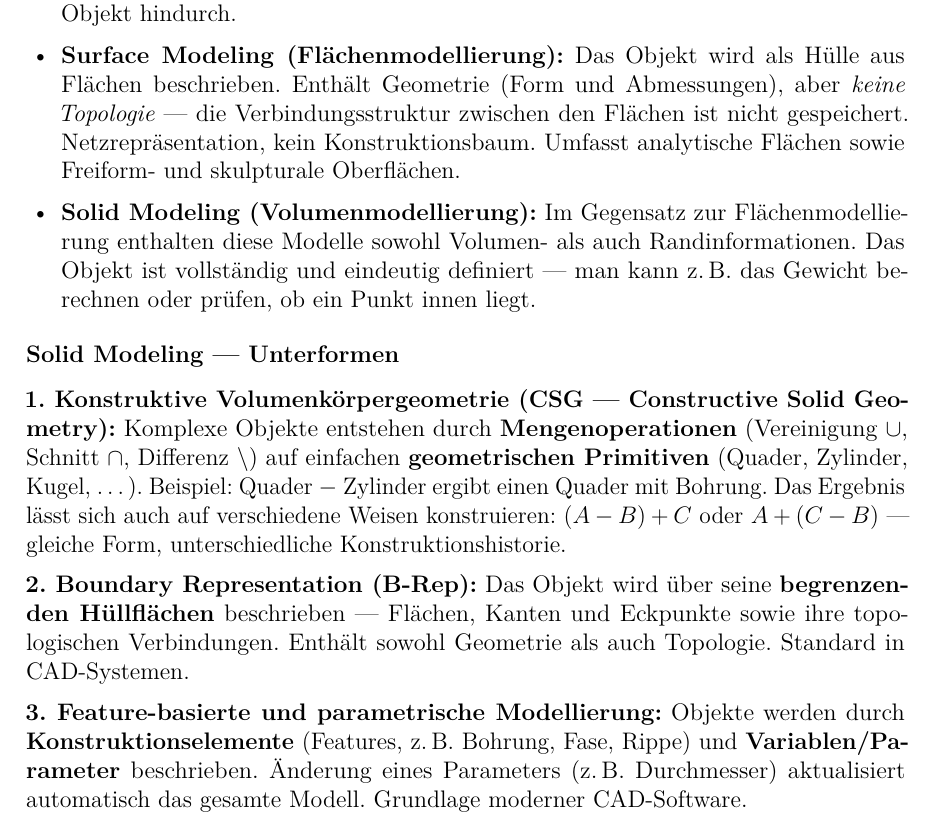
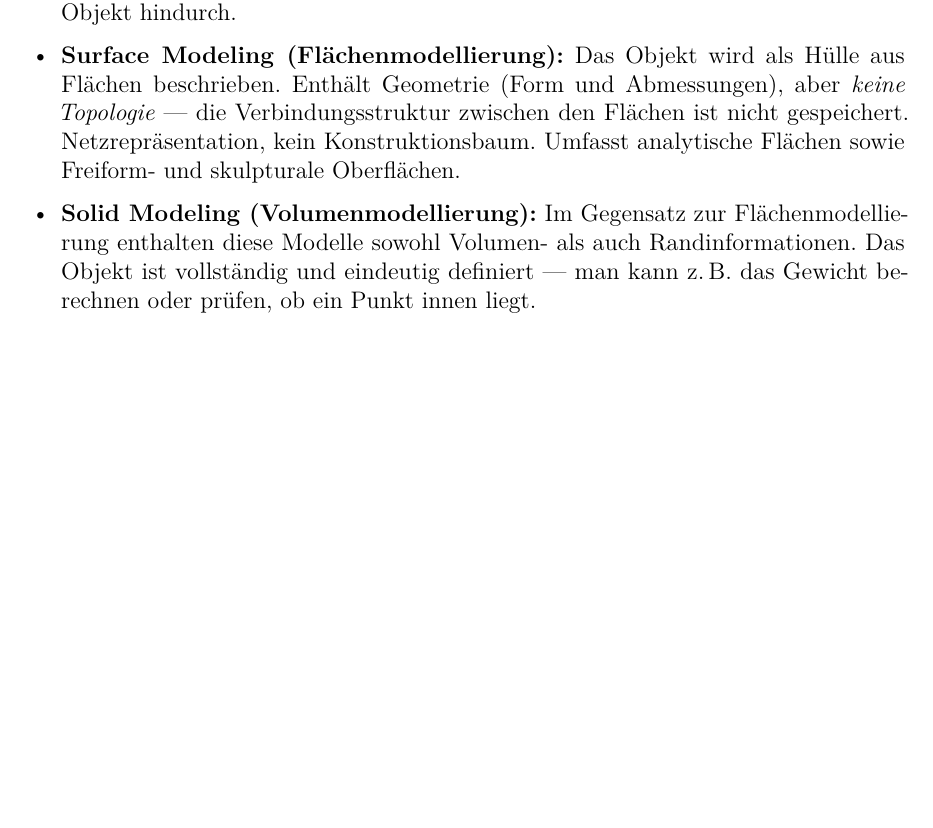
Before and after one commit to dpaguba/college-assignment, a LaTeX document (main.tex): part of page 53 of 56, cut so that both start at the same text, the shorter picture padded with empty space. Compiled offline with pdfLaTeX.

Commit message:
remove: Solid Modeling Unterformen-Abschnitt

```diff
--- a/main.tex
+++ b/main.tex
@@ -3292,17 +3292,6 @@ Es gibt vier grundlegende Ansätze, um 3D-Objekte im Computer zu repräsentieren
   \item \textbf{Solid Modeling (Volumenmodellierung):} Im Gegensatz zur Flächenmodellierung enthalten diese Modelle sowohl Volumen- als auch Randinformationen. Das Objekt ist vollständig und eindeutig definiert — man kann z.\,B.\ das Gewicht berechnen oder prüfen, ob ein Punkt innen liegt.
 \end{itemize}
 
-\subsubsection*{Solid Modeling — Unterformen}
-
-\textbf{1. Konstruktive Volumenkörpergeometrie (CSG — Constructive Solid Geometry):}
-Komplexe Objekte entstehen durch \textbf{Mengenoperationen} (Vereinigung $\cup$, Schnitt $\cap$, Differenz $\setminus$) auf einfachen \textbf{geometrischen Primitiven} (Quader, Zylinder, Kugel, …). Beispiel: Quader $-$ Zylinder ergibt einen Quader mit Bohrung. Das Ergebnis lässt sich auch auf verschiedene Weisen konstruieren: $(A - B) + C$ oder $A + (C - B)$ — gleiche Form, unterschiedliche Konstruktionshistorie.
-
-\textbf{2. Boundary Representation (B-Rep):}
-Das Objekt wird über seine \textbf{begrenzenden Hüllflächen} beschrieben — Flächen, Kanten und Eckpunkte sowie ihre topologischen Verbindungen. Enthält sowohl Geometrie als auch Topologie. Standard in CAD-Systemen.
-
-\textbf{3. Feature-basierte und parametrische Modellierung:}
-Objekte werden durch \textbf{Konstruktionselemente} (Features, z.\,B.\ Bohrung, Fase, Rippe) und \textbf{Variablen/Parameter} beschrieben. Änderung eines Parameters (z.\,B.\ Durchmesser) aktualisiert automatisch das gesamte Modell. Grundlage moderner CAD-Software.
-
 \subsection{Darstellung von Kurven und Flächen}
 
 \subsubsection*{F.2.1 Parameterdarstellung einer Kurve}
```
